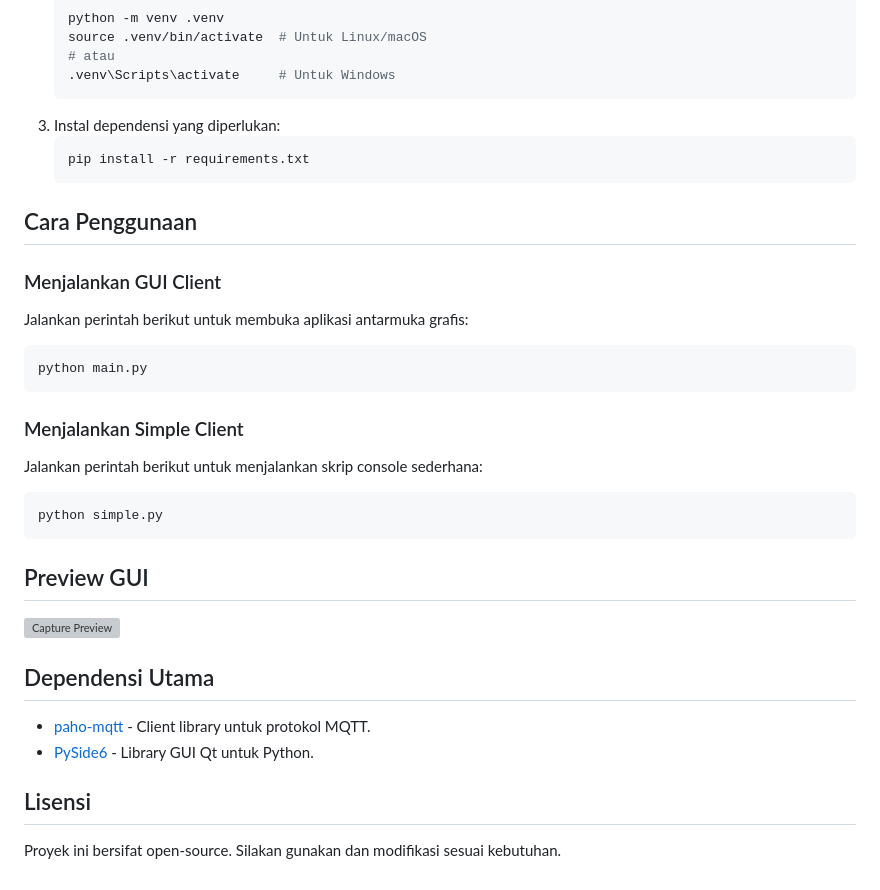
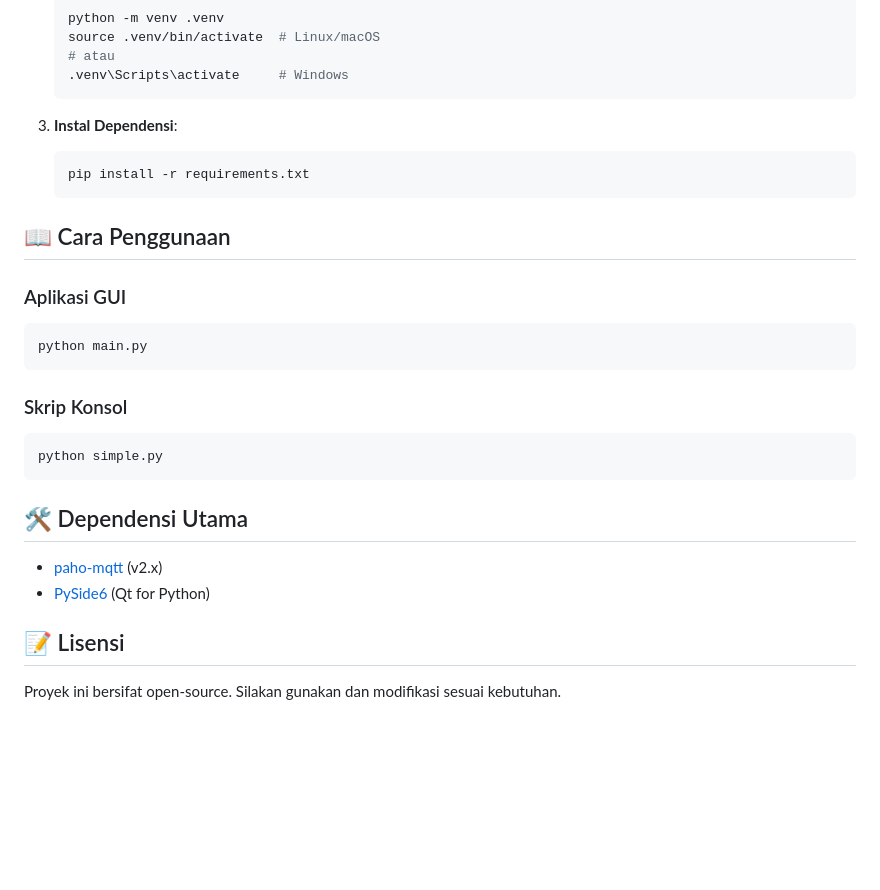
Before and after one commit to balinux/python-mqtt, a Markdown page: README.md, the part around one of its changes. Drawn GitHub-style; blank space fills up the shorter version; grey boxes are pictures that could not be loaded.

````diff
--- a/README.md
+++ b/README.md
@@ -24,34 +51,30 @@ Sebelum menjalankan proyek ini, pastikan Anda memiliki Python terinstal di siste
    ```bash
    python -m venv .venv
-   source .venv/bin/activate  # Untuk Linux/macOS
+   source .venv/bin/activate  # Linux/macOS
    # atau
-   .venv\Scripts\activate     # Untuk Windows
+   .venv\Scripts\activate     # Windows
    ```
-3. Instal dependensi yang diperlukan:
+
+3. **Instal Dependensi**:
    ```bash
    pip install -r requirements.txt
    ```
 
-## Cara Penggunaan
+## 📖 Cara Penggunaan
 
-### Menjalankan GUI Client
-Jalankan perintah berikut untuk membuka aplikasi antarmuka grafis:
+### Aplikasi GUI
 ```bash
 python main.py
 ```
 
-### Menjalankan Simple Client
-Jalankan perintah berikut untuk menjalankan skrip console sederhana:
+### Skrip Konsol
 ```bash
 python simple.py
 ```
 
-## Preview GUI
-![Capture Preview](capture.webp)
+## 🛠️ Dependensi Utama
+- [paho-mqtt](https://pypi.org/project/paho-mqtt/) (v2.x)
+- [PySide6](https://pypi.org/project/PySide6/) (Qt for Python)
 
-## Dependensi Utama
-- [paho-mqtt](https://pypi.org/project/paho-mqtt/) - Client library untuk protokol MQTT.
-- [PySide6](https://pypi.org/project/PySide6/) - Library GUI Qt untuk Python.
-
-## Lisensi
+## 📝 Lisensi
 Proyek ini bersifat open-source. Silakan gunakan dan modifikasi sesuai kebutuhan.
````
Also changed, not shown: other parts of README.md (+42 -15 lines), capture.png (added), 1 other file.
